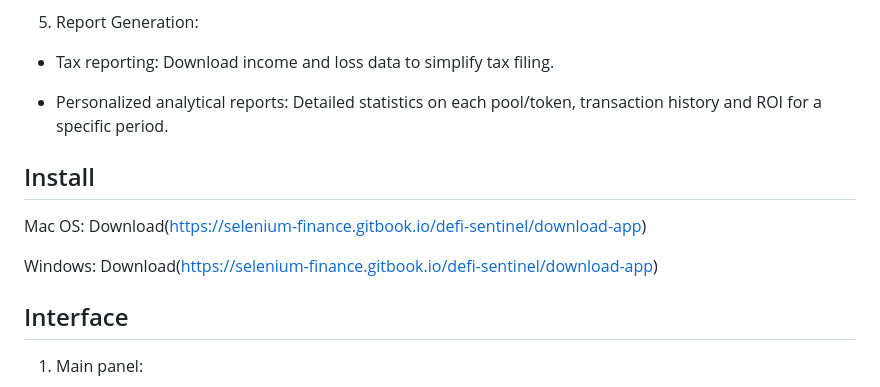
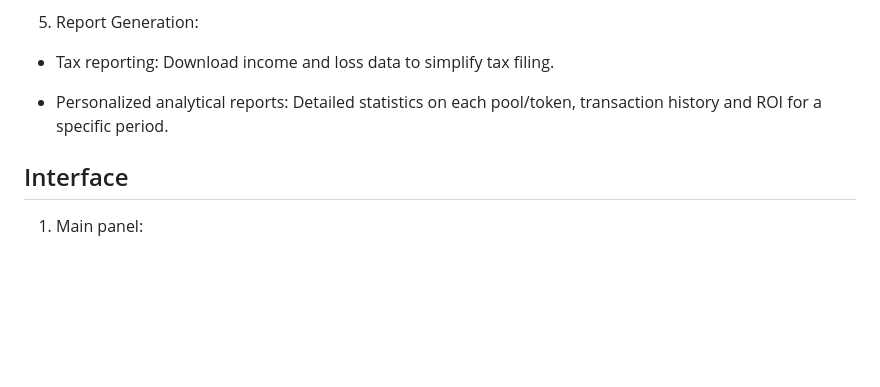
Before and after one commit to tyugfhdfasf/Auto-DeFi-Yield-Farm-Master, a Markdown page: README.md, the part around the change printed below. GitHub-like rendering; blank space fills up the shorter version.

```diff
--- a/README.md
+++ b/README.md
@@ -61,12 +68,6 @@ Download income and loss data to simplify tax filing.
 - Personalized analytical reports:
 Detailed statistics on each pool/token, transaction history and ROI for a specific period.
 
-## Install
-
-Mac OS: Download(https://selenium-finance.gitbook.io/defi-sentinel/download-app)
-
-Windows: Download(https://selenium-finance.gitbook.io/defi-sentinel/download-app)
-
 ## Interface
 1. Main panel:
 
```
Also changed, not shown: other parts of README.md (+7 -0 lines).
